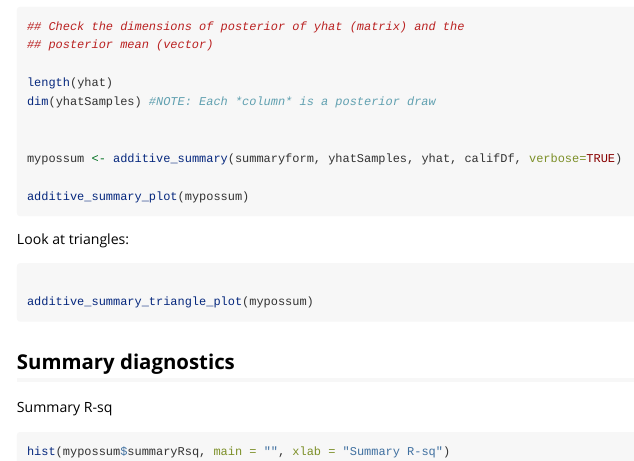
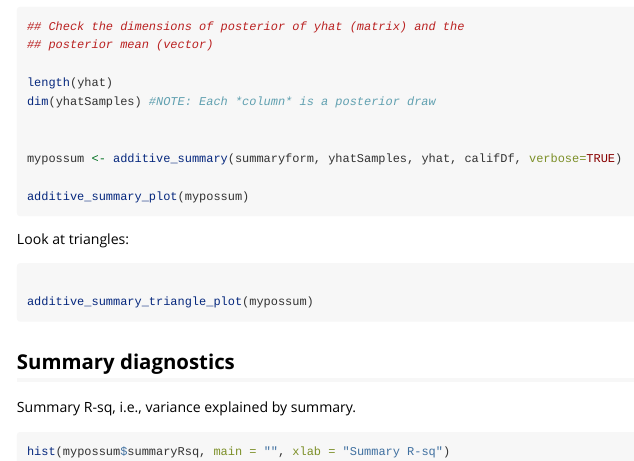
Before and after one commit to spencerwoody/possum, an R Markdown document (vignettes/california-housing.Rmd): the page in a window 1100 px wide, from 1190 px down. Rendered offline with R 4.5, knitr and Pandoc, with nearby package versions; the code chunks are not run, so their results and figures are left out.

Commit message:
Change vignettes

````diff
--- a/vignettes/california-housing.Rmd
+++ b/vignettes/california-housing.Rmd
@@ -2,7 +2,7 @@
 title: "Using the `possum` package: California housing price example"
 output: rmarkdown::html_vignette
 vignette: >
-  %\VignetteIndexEntry{my-vignette}
+  %\VignetteIndexEntry{Using the `possum` package: California housing price example}
   %\VignetteEngine{knitr::rmarkdown}
   %\VignetteEncoding{UTF-8}
 ---
@@ -107,7 +107,7 @@ additive_summary_triangle_plot(mypossum)
 
 ## Summary diagnostics
 
-Summary R-sq
+Summary R-sq, i.e., variance explained by summary.
 
 ```{r}
 hist(mypossum$summaryRsq, main = "", xlab = "Summary R-sq")
````
Also changed, not shown: vignettes/nonpara-sparse-linear-summary.Rmd (+1 -1 lines), 1 other file.
